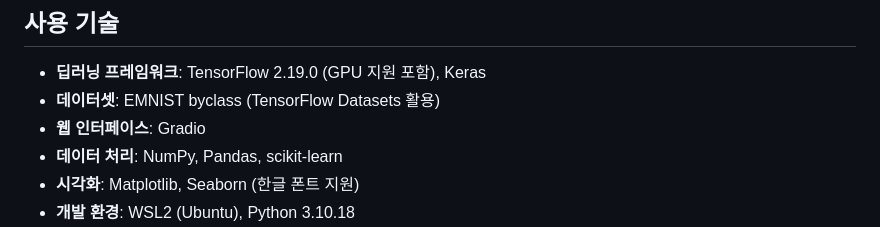
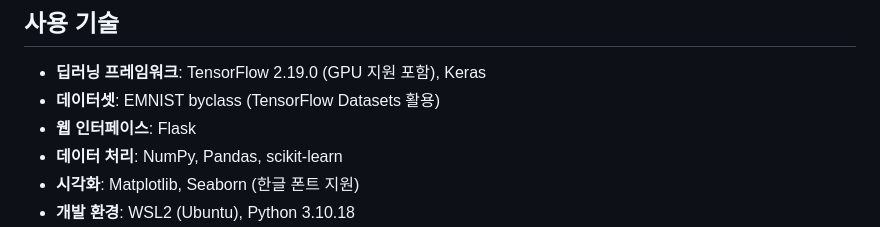
Before and after one commit to ChoSeongmin1128/handwriting-classifier, a Markdown page: README.md, the part around the change. Drawn GitHub-style.

```diff
--- a/README.md
+++ b/README.md
@@ -19,7 +19,7 @@ EMNIST 데이터셋을 사용한 딥러닝 기반 손글씨 인식 웹 애플리
 ## 사용 기술
 - **딥러닝 프레임워크**: TensorFlow 2.19.0 (GPU 지원 포함), Keras
 - **데이터셋**: EMNIST byclass (TensorFlow Datasets 활용)
-- **웹 인터페이스**: Gradio
+- **웹 인터페이스**: Flask
 - **데이터 처리**: NumPy, Pandas, scikit-learn
 - **시각화**: Matplotlib, Seaborn (한글 폰트 지원)
 - **개발 환경**: WSL2 (Ubuntu), Python 3.10.18
```
